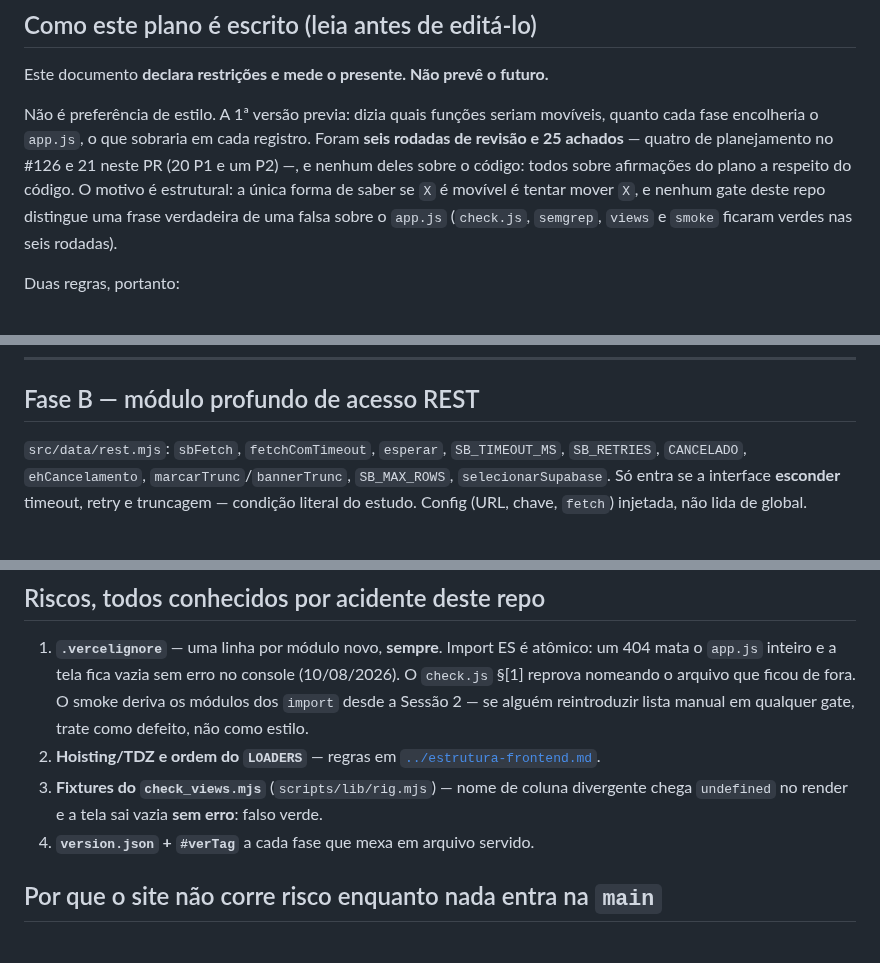
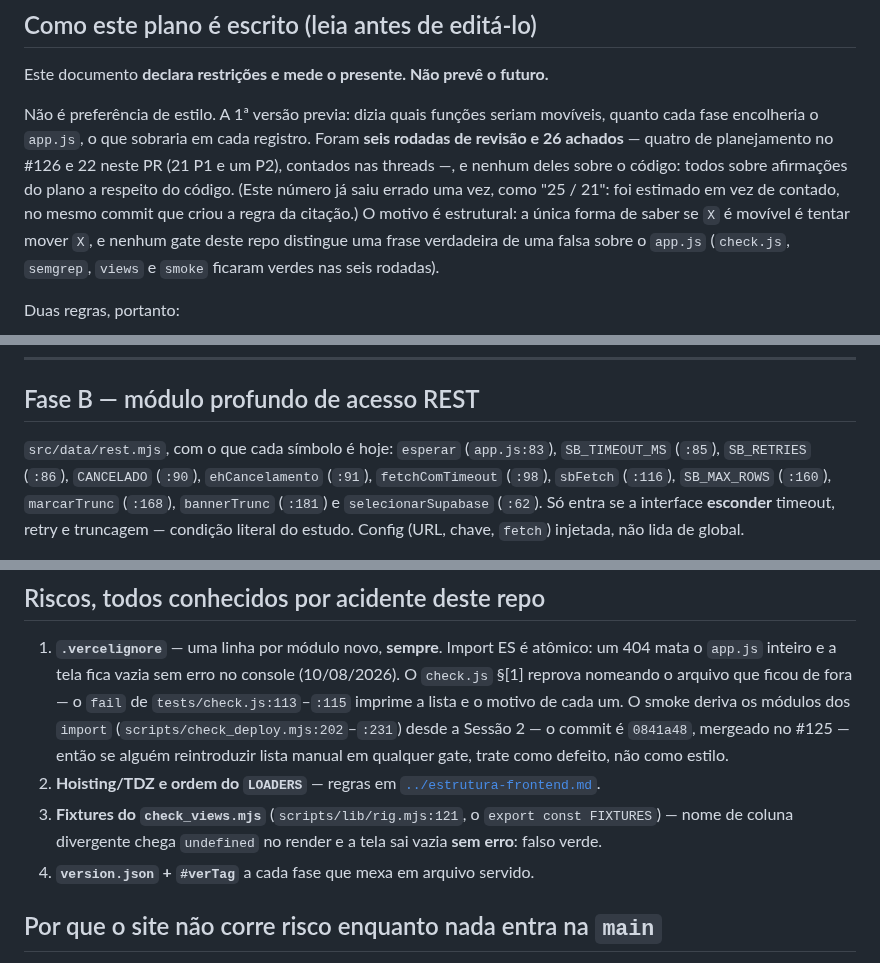
Before and after one commit to LucasMolinari9/LucasCTEC, a Markdown page: docs/planos/2026-08-14-modularizacao-fatias-3-4.md, 3 parts joined by grey strips. Drawn GitHub-style.

Commit message:
docs(plano): revisao propria no lugar do Codex — 2 P1 e 2 P2
O Codex esgotou a cota de code review ("You have reached your Codex usage
limits"), entao a 8a rodada nao rodou. Revisao feita aqui, com os mesmos
criterios das 6 rodadas anteriores e priorizando metodo mecanico, ja que o
revisor e o autor.

Primeiro achado sobre o metodo: eu havia conferido "95/95 citacoes", mas
essas 95 eram uma LISTA QUE EU MESMO MONTEI. Extraindo do documento, sao
144 — a conferencia anterior nao provava cobertura. E a varredura inversa
dependia de uma lista de verbos escrita a mao, que nao continha "reprova"
nem "deriva"; trocada por heuristica sem lista (bloco que nomeia arquivo ou
identificador e nao tem :linha).

P1 — contagem de achados errada, introduzida no proprio f4a00ee. O texto
dizia "25 achados / 21 neste PR (20 P1 e um P2)". Contando as threads: 22
neste PR (21 P1 + 1 P2), 26 no total com as quatro do #126. Foi estimado
em vez de contado, no commit que criou a regra da citacao. O numero certo
entra com a nota de que ja saiu errado.

P1 — secao Riscos, tres afirmacoes comportamentais sobre gates sem citacao,
que as duas varreduras anteriores nao pegaram:
- "o check.js reprova nomeando o arquivo" -> tests/check.js:113-115
- "o smoke deriva os modulos dos import desde a Sessao 2" -> check_deploy
  .mjs:202-231, commit 0841a48, mergeado no #125 (conferido no git log)
- fixtures do check_views -> scripts/lib/rig.mjs:121

P2 — "area mais exercitada pelo check_abas.mjs": superlativo nao
falsificavel. Trocado pelo que o gate faz de fato (#modalTabAdd em :34 e
:60, .modal-tab em :39, :53 e :66).

P2 — inconsistencia interna: a lista de alvos da Fase B nomeava 11 simbolos
sem citacao, enquanto a lista analoga da Fase B2 foi cobrada como P1 pelo
Codex e ja tinha as 13. Mesmo padrao, tratamento diferente no mesmo
documento. As 11 agora tem linha.

Estado final: 165 citacoes extraidas do texto, 0 nao resolvem. Varredura
inversa deixa 12 blocos, todos isentos por inspecao (titulo, tabela de
fases, medicoes datadas, restricoes futuras pela regra 2, bloco de
comandos). Nenhuma previsao reintroduzida.

Verificacao: node tests/check.js verde; ./scripts/semgrep.sh 0 achados
(121 regras, 106 arquivos). O app.js nao muda.

Co-Authored-By: Claude Opus 5 <noreply@anthropic.com>
Claude-Session: https://claude.ai/code/session_016rQnhzNKAEJtBmTiV1i2BR

```diff
--- a/docs/planos/2026-08-14-modularizacao-fatias-3-4.md
+++ b/docs/planos/2026-08-14-modularizacao-fatias-3-4.md
@@ -8,9 +8,11 @@ plano **vivo**: atualize-o conforme as fases entrarem, e apague-o quando a últi
 Este documento **declara restrições e mede o presente. Não prevê o futuro.**
 
 Não é preferência de estilo. A 1ª versão previa: dizia quais funções seriam movíveis, quanto cada
-fase encolheria o `app.js`, o que sobraria em cada registro. Foram **seis rodadas de revisão e 25
-achados** — quatro de planejamento no #126 e 21 neste PR (20 P1 e um P2) —, e nenhum deles sobre o
-código: todos sobre afirmações do plano a respeito do código. O motivo é estrutural: a única forma
+fase encolheria o `app.js`, o que sobraria em cada registro. Foram **seis rodadas de revisão e 26
+achados** — quatro de planejamento no #126 e 22 neste PR (21 P1 e um P2), contados nas threads —, e
+nenhum deles sobre o código: todos sobre afirmações do plano a respeito do código. (Este número já
+saiu errado uma vez, como "25 / 21": foi estimado em vez de contado, no mesmo commit que criou a
+regra da citação.) O motivo é estrutural: a única forma
 de saber se `X` é movível é tentar mover `X`, e nenhum gate deste repo distingue uma frase
 verdadeira de uma falsa sobre o `app.js` (`check.js`, `semgrep`, `views` e `smoke` ficaram verdes
 nas seis rodadas).
@@ -203,8 +205,10 @@ eternamente sem o resultado do pane que capturou.
 
 ## Fase B — módulo profundo de acesso REST
 
-`src/data/rest.mjs`: `sbFetch`, `fetchComTimeout`, `esperar`, `SB_TIMEOUT_MS`, `SB_RETRIES`,
-`CANCELADO`, `ehCancelamento`, `marcarTrunc`/`bannerTrunc`, `SB_MAX_ROWS`, `selecionarSupabase`.
+`src/data/rest.mjs`, com o que cada símbolo é hoje: `esperar` (`app.js:83`), `SB_TIMEOUT_MS`
+(`:85`), `SB_RETRIES` (`:86`), `CANCELADO` (`:90`), `ehCancelamento` (`:91`), `fetchComTimeout`
+(`:98`), `sbFetch` (`:116`), `SB_MAX_ROWS` (`:160`), `marcarTrunc` (`:168`), `bannerTrunc` (`:181`)
+e `selecionarSupabase` (`:62`).
 Só entra se a interface **esconder** timeout, retry e truncagem — condição literal do estudo.
 Config (URL, chave, `fetch`) injetada, não lida de global.
 
@@ -387,11 +393,13 @@ listeners, rotas, composição — e wiring não é o defeito que a crítica apo
 
 1. **`.vercelignore`** — uma linha por módulo novo, **sempre**. Import ES é atômico: um 404 mata o
    `app.js` inteiro e a tela fica vazia sem erro no console (10/08/2026). O `check.js` §[1] reprova
-   nomeando o arquivo que ficou de fora. O smoke deriva os módulos dos `import` desde a Sessão 2 —
-   se alguém reintroduzir lista manual em qualquer gate, trate como defeito, não como estilo.
+   nomeando o arquivo que ficou de fora — o `fail` de `tests/check.js:113`–`:115` imprime a lista e
+   o motivo de cada um. O smoke deriva os módulos dos `import` (`scripts/check_deploy.mjs:202`–`:231`)
+   desde a Sessão 2 — o commit é `0841a48`, mergeado no #125 — então se alguém reintroduzir lista
+   manual em qualquer gate, trate como defeito, não como estilo.
 2. **Hoisting/TDZ e ordem do `LOADERS`** — regras em [`../estrutura-frontend.md`](../estrutura-frontend.md).
-3. **Fixtures do `check_views.mjs`** (`scripts/lib/rig.mjs`) — nome de coluna divergente chega
-   `undefined` no render e a tela sai vazia **sem erro**: falso verde.
+3. **Fixtures do `check_views.mjs`** (`scripts/lib/rig.mjs:121`, o `export const FIXTURES`) — nome
+   de coluna divergente chega `undefined` no render e a tela sai vazia **sem erro**: falso verde.
 4. **`version.json` + `#verTag`** a cada fase que mexa em arquivo servido.
 
 ## Por que o site não corre risco enquanto nada entra na `main`
```
Also changed, not shown: other parts of docs/planos/2026-08-14-modularizacao-fatias-3-4.md (+3 -1 lines).
